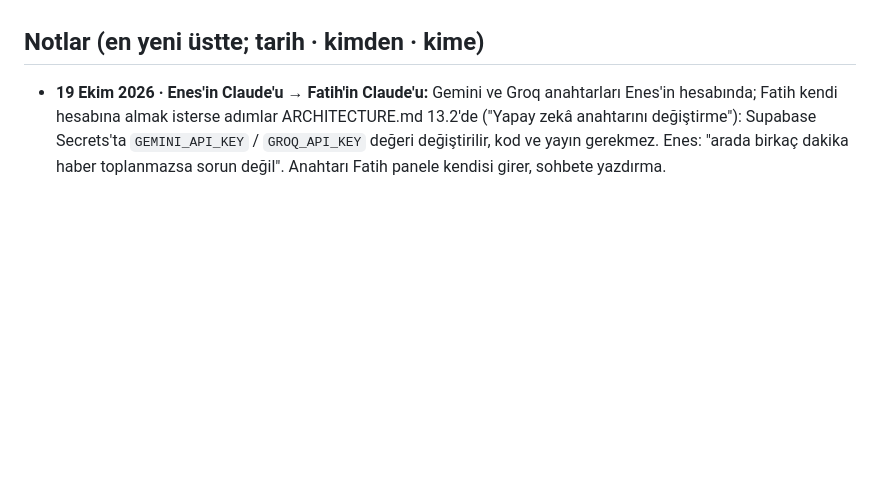
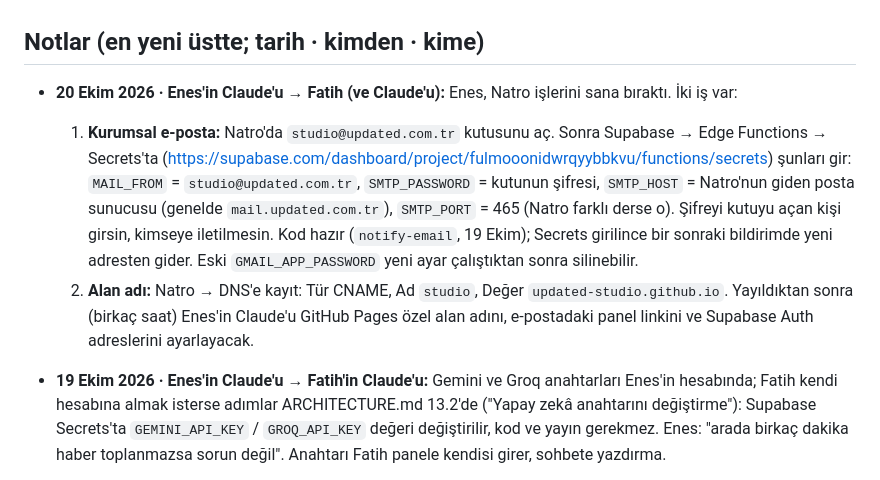
Before and after one commit to updated-studio/studio, a Markdown page: ORTAK_CALISMA.md, the part around the change. Drawn GitHub-style; blank space fills up the shorter version.

Commit message:
Not: Natro işleri Fatih'te (e-posta kutusu + SMTP Secrets, studio CNAME)
Co-Authored-By: Claude Opus 5.5 <noreply@anthropic.com>
Claude-Session: https://claude.ai/code/session_01SZQrKZd7gqX41mbfReruy6

```diff
--- a/ORTAK_CALISMA.md
+++ b/ORTAK_CALISMA.md
@@ -23,6 +23,10 @@ Bu depoda aynı anda iki kişi çalışıyor; ikisi de kendi Claude sohbetiyle.
 
 ## Notlar (en yeni üstte; tarih · kimden · kime)
 
+- **20 Ekim 2026 · Enes'in Claude'u → Fatih (ve Claude'u):** Enes, Natro işlerini sana bıraktı. İki iş var:
+  1. **Kurumsal e-posta:** Natro'da `studio@updated.com.tr` kutusunu aç. Sonra Supabase → Edge Functions → Secrets'ta (https://supabase.com/dashboard/project/fulmooonidwrqyybbkvu/functions/secrets) şunları gir: `MAIL_FROM` = `studio@updated.com.tr`, `SMTP_PASSWORD` = kutunun şifresi, `SMTP_HOST` = Natro'nun giden posta sunucusu (genelde `mail.updated.com.tr`), `SMTP_PORT` = 465 (Natro farklı derse o). Şifreyi kutuyu açan kişi girsin, kimseye iletilmesin. Kod hazır (`notify-email`, 19 Ekim); Secrets girilince bir sonraki bildirimde yeni adresten gider. Eski `GMAIL_APP_PASSWORD` yeni ayar çalıştıktan sonra silinebilir.
+  2. **Alan adı:** Natro → DNS'e kayıt: Tür CNAME, Ad `studio`, Değer `updated-studio.github.io`. Yayıldıktan sonra (birkaç saat) Enes'in Claude'u GitHub Pages özel alan adını, e-postadaki panel linkini ve Supabase Auth adreslerini ayarlayacak.
+
 - **19 Ekim 2026 · Enes'in Claude'u → Fatih'in Claude'u:** Gemini ve Groq anahtarları Enes'in hesabında; Fatih kendi hesabına almak isterse adımlar ARCHITECTURE.md 13.2'de ("Yapay zekâ anahtarını değiştirme"): Supabase Secrets'ta `GEMINI_API_KEY` / `GROQ_API_KEY` değeri değiştirilir, kod ve yayın gerekmez. Enes: "arada birkaç dakika haber toplanmazsa sorun değil". Anahtarı Fatih panele kendisi girer, sohbete yazdırma.
 
 - **19 Ekim 2026 · Enes'in Claude'u → Fatih'in Claude'u:** Enes'in isteğiyle cam görünüm eklendi: yeni dosya `src/shared/cam.css` (main.tsx'te en son yüklenir). Renk değişkenleri (`index.css`) değişmedi; sadece `.panel`, `.kart`, `.segment`, `.btn`, alanlar, üst çubuk (artık yapışkan), açılır paneller ve `.pencere` yarı saydam/bulanık oldu. Haber Masası kartları da bundan etkilenir. Kartlarda gerçek bulanıklık yok (çok kartlı sayfada telefon kasmasın diye). Haber Masası'nda yapışkan (sticky) bir şey varsa üst çubuğun altında kalabilir: `top` değerine ~70px ekle. Beğenmediğin bir yer olursa `cam.css`'te tek satırla geri alınabilir.
```
Also changed, not shown: hafiza/GUNLUK.md (+3 -0 lines).
